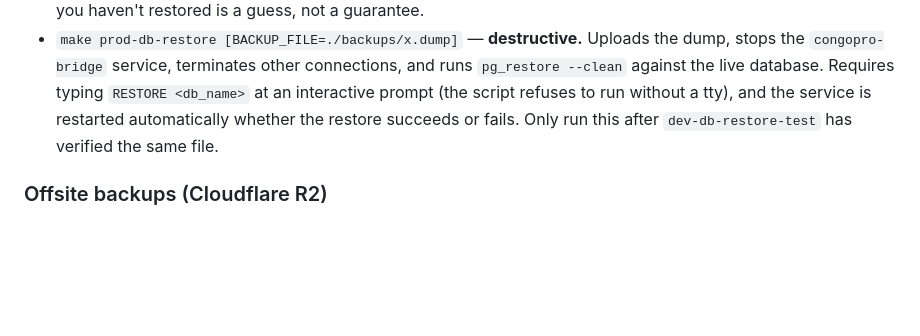
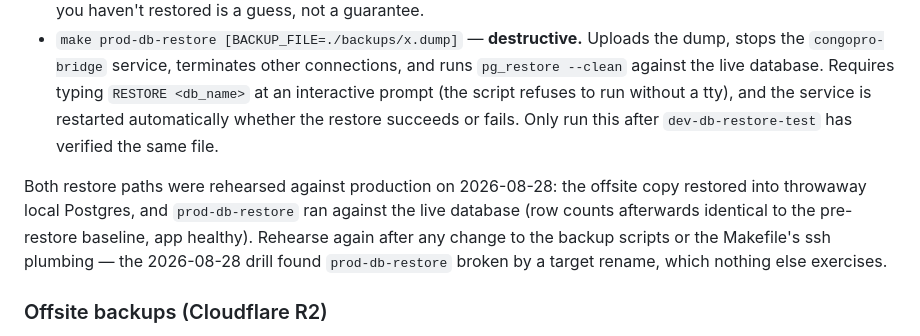
Before and after one commit to christiankakesa/congopro-bridge, a Markdown page: docs/DEPLOY.md, the part around the change. GitHub-like rendering; blank space fills up the shorter version.

```diff
--- a/docs/DEPLOY.md
+++ b/docs/DEPLOY.md
@@ -137,6 +137,13 @@ throwaway database, so testing a backup is cheap and safe to do often.
   restore succeeds or fails. Only run this after `dev-db-restore-test` has
   verified the same file.
 
+Both restore paths were rehearsed against production on 2026-08-28: the
+offsite copy restored into throwaway local Postgres, and `prod-db-restore`
+ran against the live database (row counts afterwards identical to the
+pre-restore baseline, app healthy). Rehearse again after any change to the
+backup scripts or the Makefile's ssh plumbing — the 2026-08-28 drill found
+`prod-db-restore` broken by a target rename, which nothing else exercises.
+
 ### Offsite backups (Cloudflare R2)
 
 Local dumps live on the same VPS they protect — they don't survive losing
```
Also changed, not shown: docs/TODO.md (+8 -0 lines).
